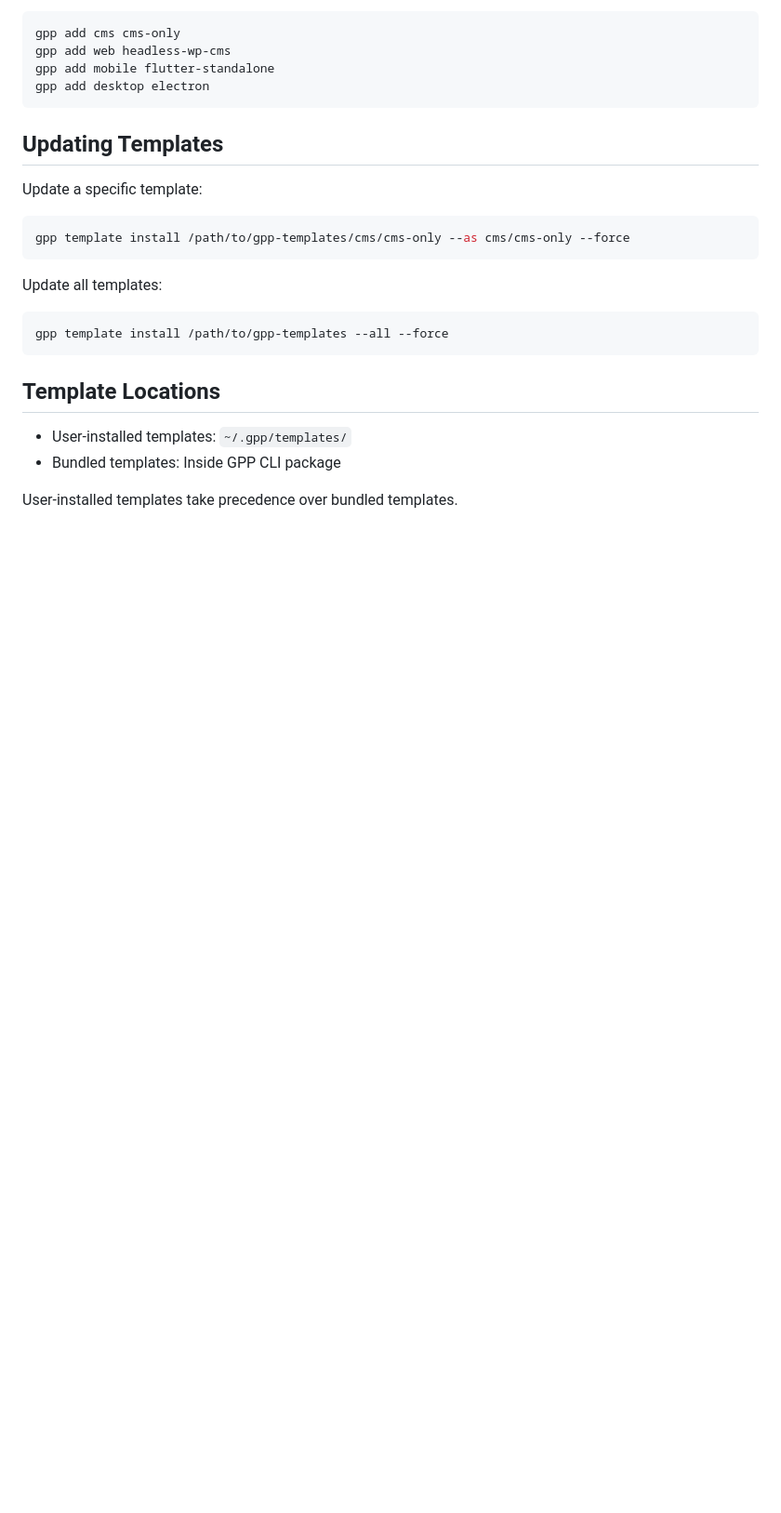
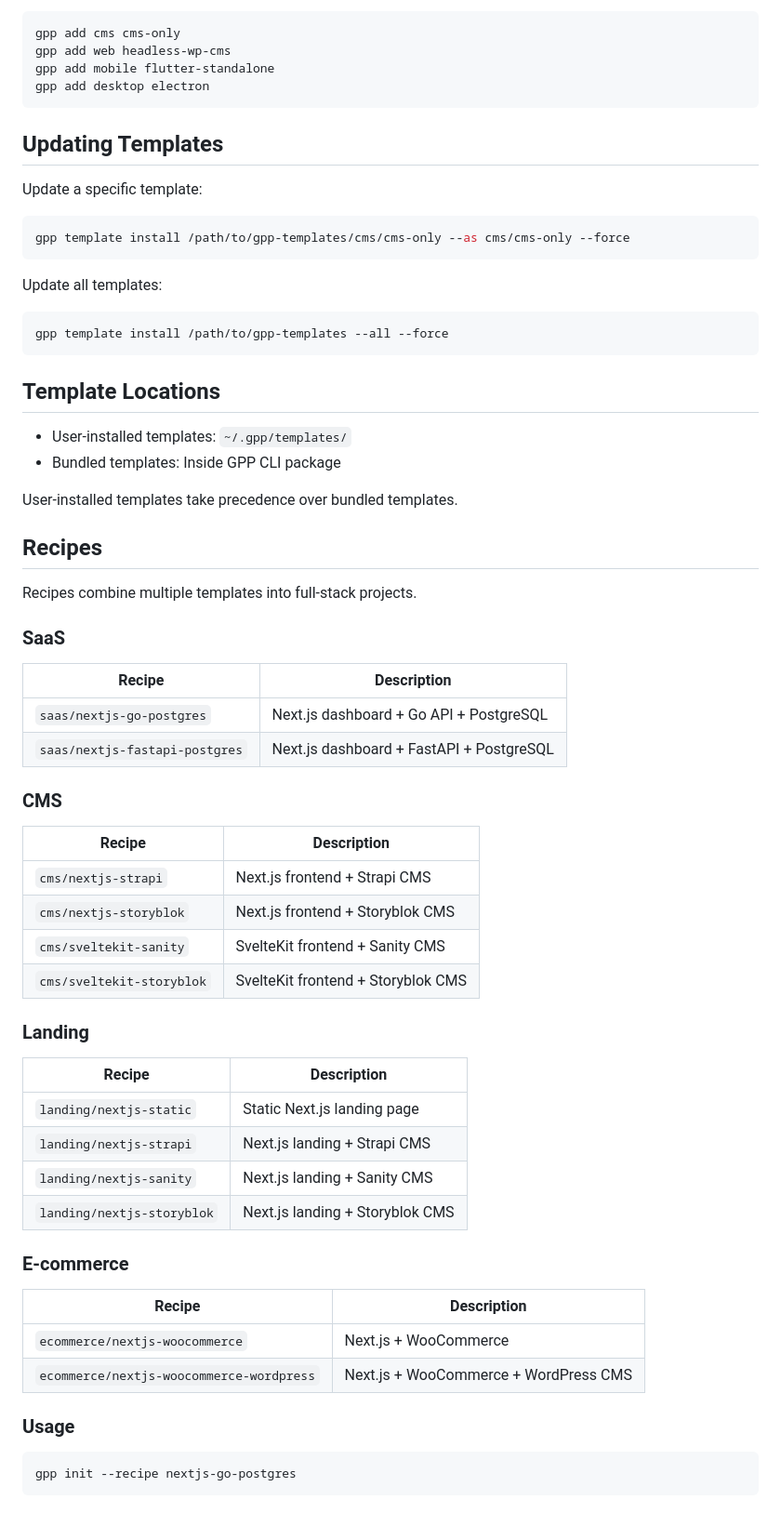
Before and after one commit to grasshopperpebbles/gpp-templates, a Markdown page: README.md, the part around one of its changes. Shown at 93% size. Rendered like a GitHub page; blank space fills up the shorter version.

Commit message:
docs: Update README with API templates and recipes
- Add API section with go-http and rust-axum templates
- Add Recipes section documenting all available recipes
- Include usage example for gpp init --recipe

🤖 Generated with [Claude Code](https://claude.com/claude-code)

Co-Authored-By: Claude Opus 4.5 <noreply@anthropic.com>

````diff
--- a/README.md
+++ b/README.md
@@ -113,3 +119,41 @@ gpp template install /path/to/gpp-templates --all --force
 - Bundled templates: Inside GPP CLI package
 
 User-installed templates take precedence over bundled templates.
+
+## Recipes
+
+Recipes combine multiple templates into full-stack projects.
+
+### SaaS
+| Recipe | Description |
+|--------|-------------|
+| `saas/nextjs-go-postgres` | Next.js dashboard + Go API + PostgreSQL |
+| `saas/nextjs-fastapi-postgres` | Next.js dashboard + FastAPI + PostgreSQL |
+
+### CMS
+| Recipe | Description |
+|--------|-------------|
+| `cms/nextjs-strapi` | Next.js frontend + Strapi CMS |
+| `cms/nextjs-storyblok` | Next.js frontend + Storyblok CMS |
+| `cms/sveltekit-sanity` | SvelteKit frontend + Sanity CMS |
+| `cms/sveltekit-storyblok` | SvelteKit frontend + Storyblok CMS |
+
+### Landing
+| Recipe | Description |
+|--------|-------------|
+| `landing/nextjs-static` | Static Next.js landing page |
+| `landing/nextjs-strapi` | Next.js landing + Strapi CMS |
+| `landing/nextjs-sanity` | Next.js landing + Sanity CMS |
+| `landing/nextjs-storyblok` | Next.js landing + Storyblok CMS |
+
+### E-commerce
+| Recipe | Description |
+|--------|-------------|
+| `ecommerce/nextjs-woocommerce` | Next.js + WooCommerce |
+| `ecommerce/nextjs-woocommerce-wordpress` | Next.js + WooCommerce + WordPress CMS |
+
+### Usage
+
+```bash
+gpp init --recipe nextjs-go-postgres
+```
````
Also changed, not shown: other parts of README.md (+6 -0 lines).
